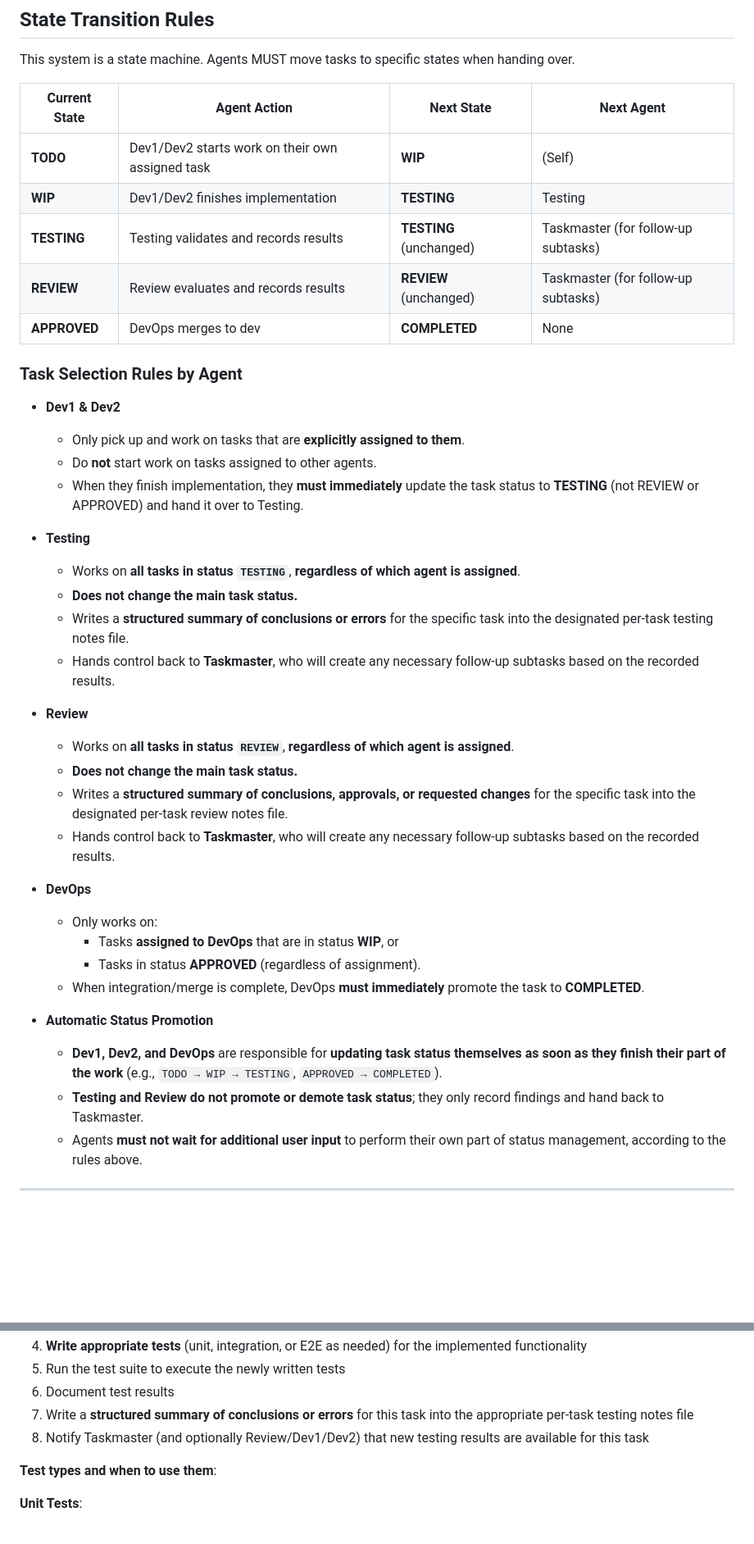
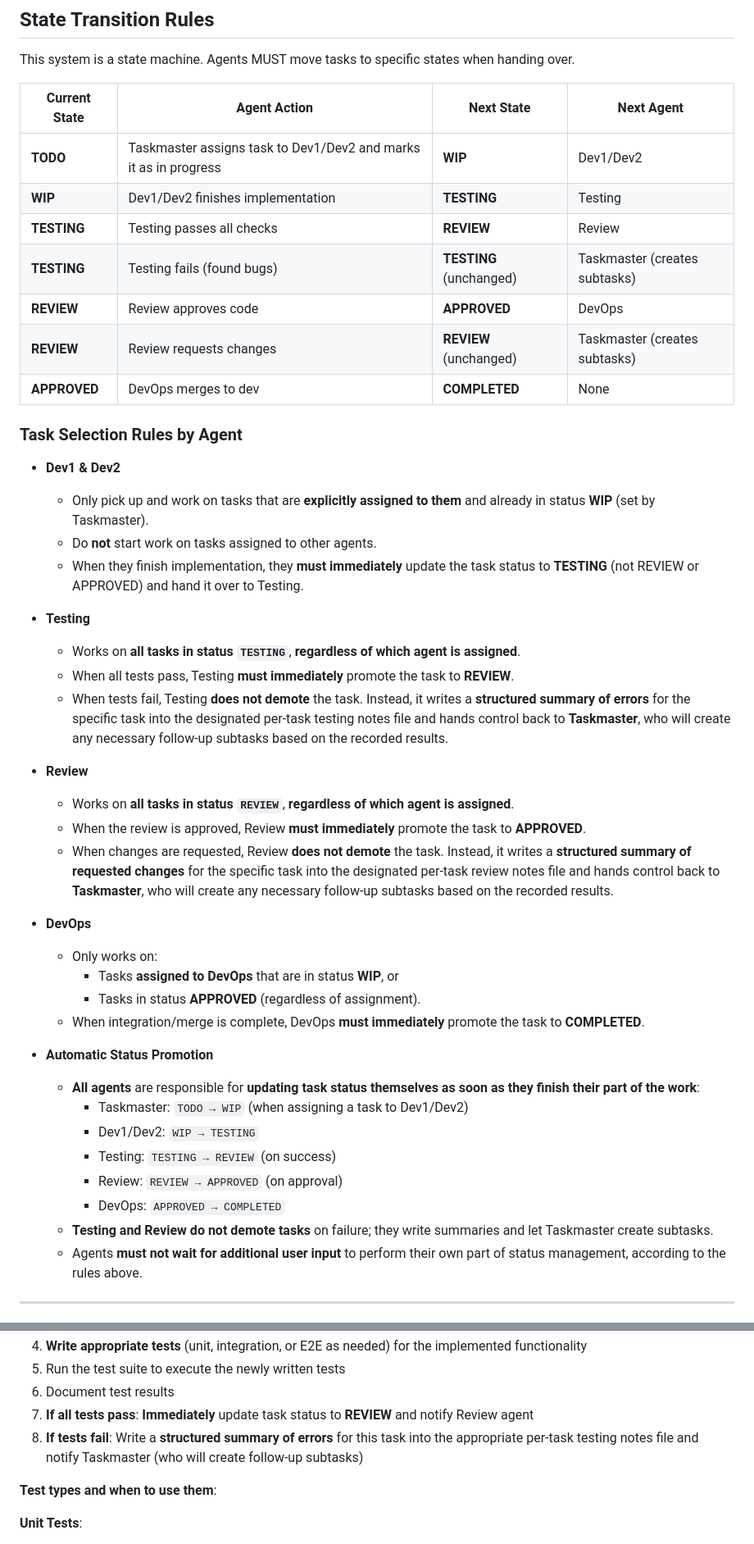
Before and after one commit to Auda29/ST_HA_Automation, a Markdown page: docs/agents/agents.md, 2 parts joined by grey strips. Shown at 82% size. Drawn GitHub-style; blank space fills up the shorter version.

```diff
--- a/docs/agents/agents.md
+++ b/docs/agents/agents.md
@@ -92,30 +92,30 @@ This system is a state machine. Agents MUST move tasks to specific states when h
 
 | Current State | Agent Action | Next State | Next Agent |
 |---------------|--------------|------------|------------|
-| **TODO** | Dev1/Dev2 starts work on their own assigned task | **WIP** | (Self) |
+| **TODO** | Taskmaster assigns task to Dev1/Dev2 and marks it as in progress | **WIP** | Dev1/Dev2 |
 | **WIP** | Dev1/Dev2 finishes implementation | **TESTING** | Testing |
-| **TESTING** | Testing validates and records results | **TESTING** (unchanged) | Taskmaster (for follow-up subtasks) |
-| **REVIEW** | Review evaluates and records results | **REVIEW** (unchanged) | Taskmaster (for follow-up subtasks) |
+| **TESTING** | Testing passes all checks | **REVIEW** | Review |
+| **TESTING** | Testing fails (found bugs) | **TESTING** (unchanged) | Taskmaster (creates subtasks) |
+| **REVIEW** | Review approves code | **APPROVED** | DevOps |
+| **REVIEW** | Review requests changes | **REVIEW** (unchanged) | Taskmaster (creates subtasks) |
 | **APPROVED** | DevOps merges to dev | **COMPLETED** | None |
 
 ### Task Selection Rules by Agent
 
 - **Dev1 & Dev2**
-  - Only pick up and work on tasks that are **explicitly assigned to them**.
+  - Only pick up and work on tasks that are **explicitly assigned to them** and already in status **WIP** (set by Taskmaster).
   - Do **not** start work on tasks assigned to other agents.
   - When they finish implementation, they **must immediately** update the task status to **TESTING** (not REVIEW or APPROVED) and hand it over to Testing.
 
 - **Testing**
   - Works on **all tasks in status `TESTING`**, **regardless of which agent is assigned**.
-  - **Does not change the main task status.**
-  - Writes a **structured summary of conclusions or errors** for the specific task into the designated per-task testing notes file.
-  - Hands control back to **Taskmaster**, who will create any necessary follow-up subtasks based on the recorded results.
+  - When all tests pass, Testing **must immediately** promote the task to **REVIEW**.
+  - When tests fail, Testing **does not demote** the task. Instead, it writes a **structured summary of errors** for the specific task into the designated per-task testing notes file and hands control back to **Taskmaster**, who will create any necessary follow-up subtasks based on the recorded results.
 
 - **Review**
   - Works on **all tasks in status `REVIEW`**, **regardless of which agent is assigned**.
-  - **Does not change the main task status.**
-  - Writes a **structured summary of conclusions, approvals, or requested changes** for the specific task into the designated per-task review notes file.
-  - Hands control back to **Taskmaster**, who will create any necessary follow-up subtasks based on the recorded results.
+  - When the review is approved, Review **must immediately** promote the task to **APPROVED**.
+  - When changes are requested, Review **does not demote** the task. Instead, it writes a **structured summary of requested changes** for the specific task into the designated per-task review notes file and hands control back to **Taskmaster**, who will create any necessary follow-up subtasks based on the recorded results.
 
 - **DevOps**
   - Only works on:
@@ -124,8 +124,13 @@ This system is a state machine. Agents MUST move tasks to specific states when h
   - When integration/merge is complete, DevOps **must immediately** promote the task to **COMPLETED**.
 
 - **Automatic Status Promotion**
-  - **Dev1, Dev2, and DevOps** are responsible for **updating task status themselves as soon as they finish their part of the work** (e.g., `TODO → WIP → TESTING`, `APPROVED → COMPLETED`).
-  - **Testing and Review do not promote or demote task status**; they only record findings and hand back to Taskmaster.
+  - **All agents** are responsible for **updating task status themselves as soon as they finish their part of the work**:
+    - Taskmaster: `TODO → WIP` (when assigning a task to Dev1/Dev2)
+    - Dev1/Dev2: `WIP → TESTING`
+    - Testing: `TESTING → REVIEW` (on success)
+    - Review: `REVIEW → APPROVED` (on approval)
+    - DevOps: `APPROVED → COMPLETED`
+  - **Testing and Review do not demote tasks** on failure; they write summaries and let Taskmaster create subtasks.
   - Agents **must not wait for additional user input** to perform their own part of status management, according to the rules above.
 
 ---
@@ -307,8 +312,8 @@ OK Testing. Ready to validate code.
 4. **Write appropriate tests** (unit, integration, or E2E as needed) for the implemented functionality
 5. Run the test suite to execute the newly written tests
 6. Document test results
-7. Write a **structured summary of conclusions or errors** for this task into the appropriate per-task testing notes file
-8. Notify Taskmaster (and optionally Review/Dev1/Dev2) that new testing results are available for this task
+7. **If all tests pass**: **Immediately** update task status to **REVIEW** and notify Review agent
+8. **If tests fail**: Write a **structured summary of errors** for this task into the appropriate per-task testing notes file and notify Taskmaster (who will create follow-up subtasks)
 
 **Test types and when to use them**:
 
```
Also changed, not shown: other parts of docs/agents/agents.md (+2 -2 lines), README.md (+30 -3 lines).
